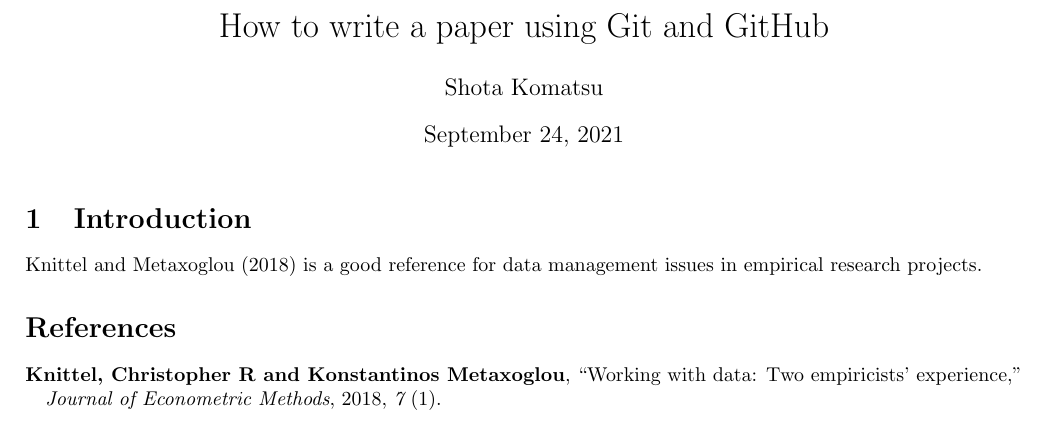
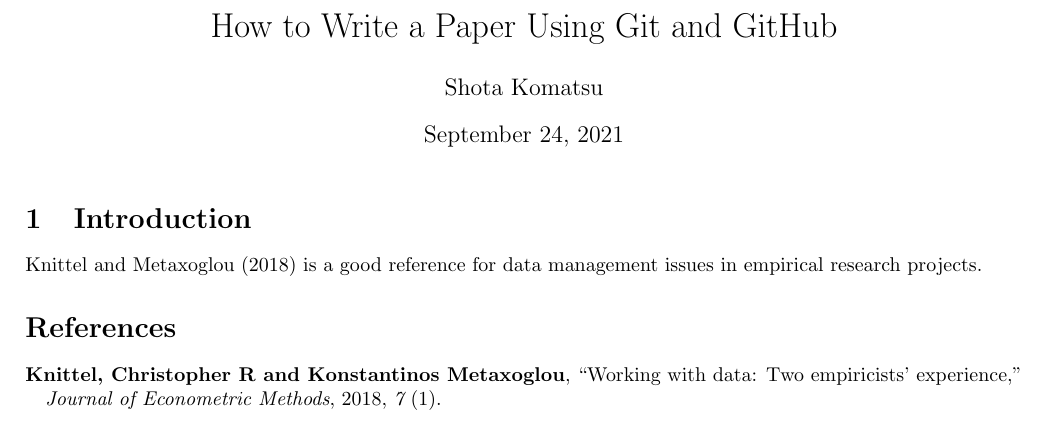
Before and after one commit to komatsuna4747/gitpractice, a LaTeX document (papers/report.tex): part of the page, cut so that both start at the same text. Compiled offline with pdfLaTeX.

Commit message:
Change the title

```diff
--- a/papers/report.tex
+++ b/papers/report.tex
@@ -1,5 +1,5 @@
 \documentclass{article}
-\title{How to write a paper using Git and GitHub}
+\title{How to Write a Paper Using Git and GitHub}
 \author{Shota Komatsu}
 \date{\today}
 
```
